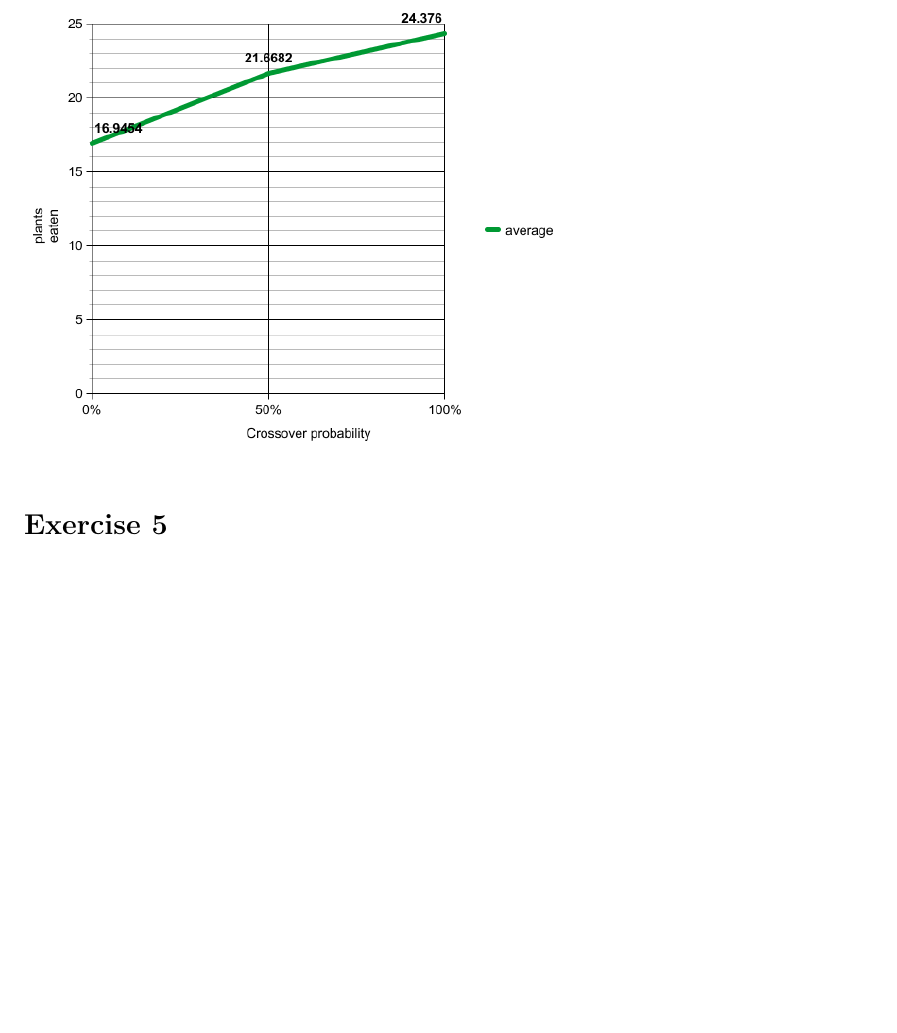
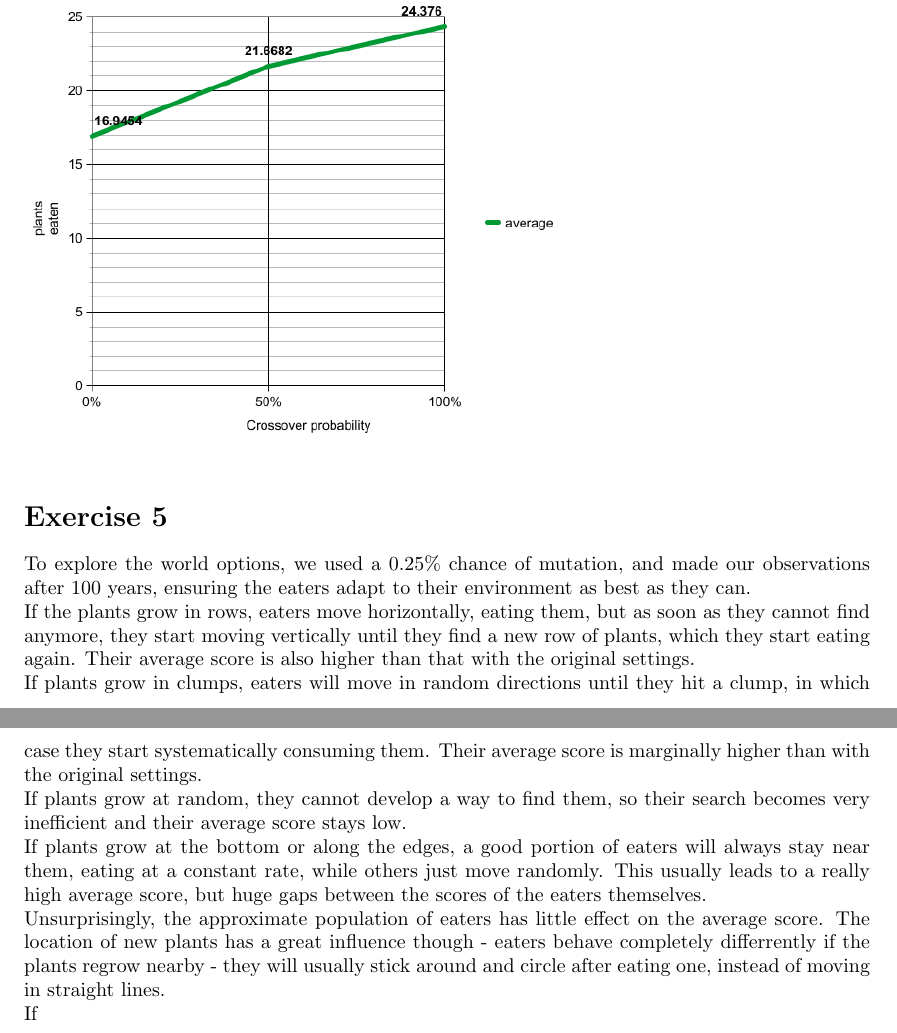
Before and after one commit to sandorlev/autonomous-systems, a LaTeX document (Lab_3/lab_3.tex): part of page 2 of 2 before the commit and two parts of pages 3 and 4 of 4 after it, the two joined at a grey line, cut so that both start at the same text, the shorter picture padded with empty space. Compiled offline with pdfLaTeX.

Commit message:
Update lab_3.tex

```diff
--- a/Lab_3/lab_3.tex
+++ b/Lab_3/lab_3.tex
@@ -32,6 +43,12 @@ the second graph, which represents the average plants eaten by an eater in 5 one
 \includegraphics[width=10cm]{graph4.png}\\
 
 \section*{Exercise 5}
-
+To explore the world options, we used a 0.25\% chance of mutation, and made our observations after 100 years, ensuring the eaters adapt to their environment as best as they can.\\
+If the plants grow in rows, eaters move horizontally, eating them, but as soon as they cannot find anymore, they start moving vertically until they find a new row of plants, which they start eating again. Their average score is also higher than that with the original settings.\\
+If plants grow in clumps, eaters will move in random directions until they hit a clump, in which case they start systematically consuming them. Their average score is marginally higher than with the original settings.\\
+If plants grow at random, they cannot develop a way to find them, so their search becomes very inefficient and their average score stays low.\\
+If plants grow at the bottom or along the edges, a good portion of eaters will always stay near them, eating at a constant rate, while others just move randomly. This usually leads to a really high average score, but huge gaps between the scores of the eaters themselves.\\
+Unsurprisingly, the approximate population of eaters has little effect on the average score. The location of new plants has a great influence though - eaters behave completely differrently if the plants regrow nearby - they will usually stick around and circle after eating one, instead of moving in straight lines.\\
+If
 
 \end{document}
```
Also changed, not shown: Lab_3/lab_3.tex (13 more changed lines).
